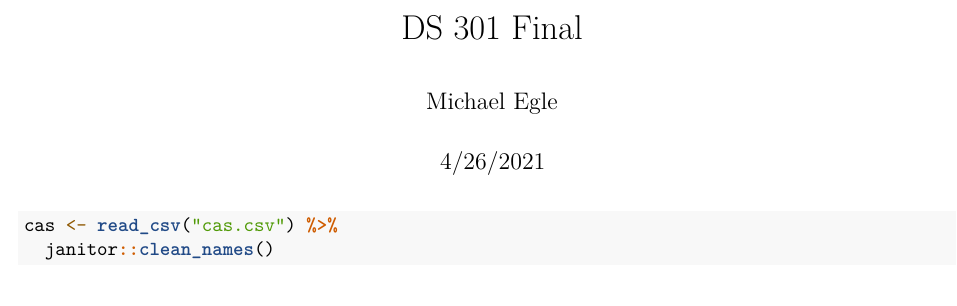
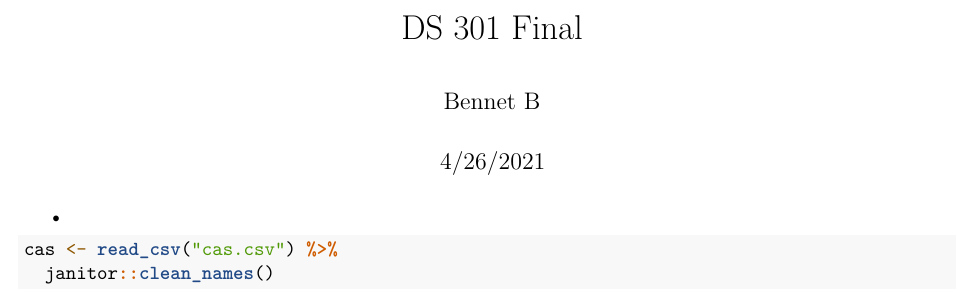
Before and after one commit to michaelegle/DS301_Final, an R Markdown document (DS_301_Final.Rmd): part of page 1 of 3, cut so that both start at the same text. Rendered offline with R 4.5, knitr and Pandoc, then LaTeX, with nearby package versions; some code elsewhere in the file could not run offline; column names are cleaned by a stand-in for the janitor package.

Commit message:
setting up branch

```diff
--- a/DS_301_Final.Rmd
+++ b/DS_301_Final.Rmd
@@ -1,6 +1,6 @@
 ---
 title: "DS 301 Final"
-author: "Michael Egle"
+author: "Bennet B"
 date: "4/26/2021"
 output: pdf_document
 ---
```
Also changed, not shown: DS_301_Final.Rmd (2 more changed lines), 1 other file.
